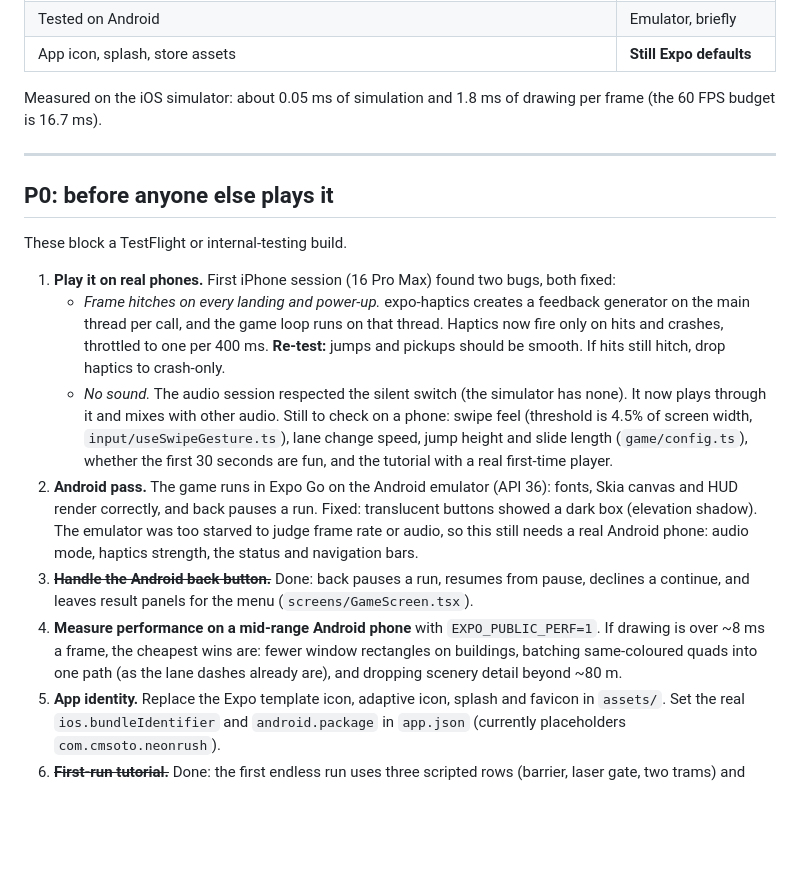
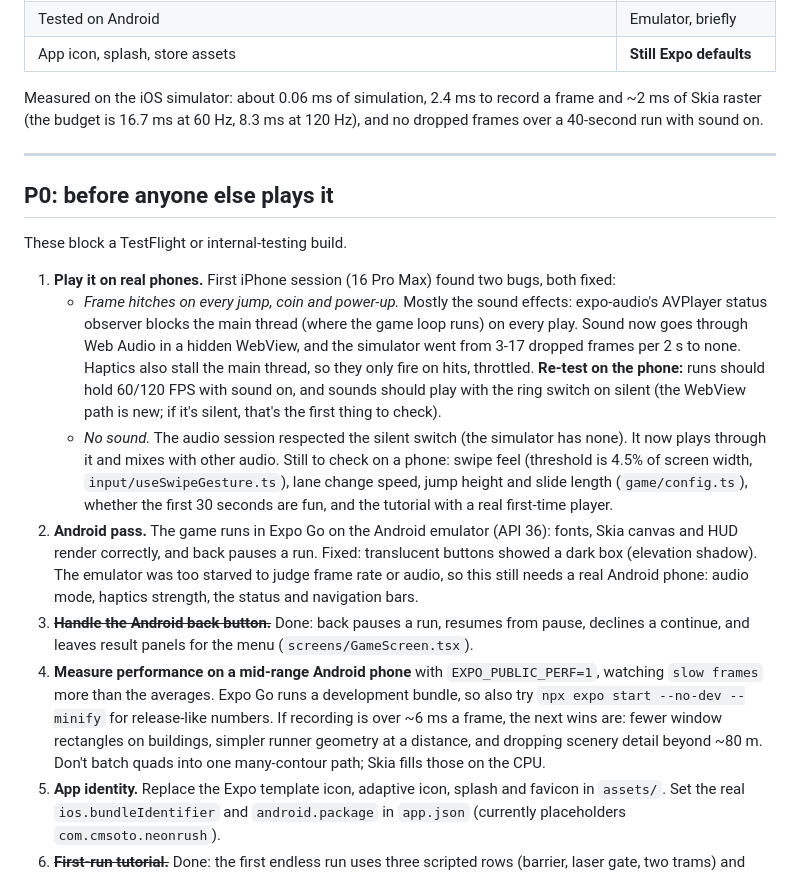
Before and after one commit to CMSOTO2/neon-rush, a Markdown page: ROADMAP.md, the part around the change. Drawn GitHub-style; blank space fills up the shorter version.

```diff
--- a/ROADMAP.md
+++ b/ROADMAP.md
@@ -26,7 +26,7 @@ All four build milestones from the brief are in place, plus a level campaign:
 | Tested on Android                                                                                                     | Emulator, briefly       |
 | App icon, splash, store assets                                                                                        | **Still Expo defaults** |
 
-Measured on the iOS simulator: about 0.05 ms of simulation and 1.8 ms of drawing per frame (the 60 FPS budget is 16.7 ms).
+Measured on the iOS simulator: about 0.06 ms of simulation, 2.4 ms to record a frame and ~2 ms of Skia raster (the budget is 16.7 ms at 60 Hz, 8.3 ms at 120 Hz), and no dropped frames over a 40-second run with sound on.
 
 ---
 
@@ -35,12 +35,12 @@ Measured on the iOS simulator: about 0.05 ms of simulation and 1.8 ms of drawing
 These block a TestFlight or internal-testing build.
 
 1. **Play it on real phones.** First iPhone session (16 Pro Max) found two bugs, both fixed:
-   - _Frame hitches on every landing and power-up._ expo-haptics creates a feedback generator on the main thread per call, and the game loop runs on that thread. Haptics now fire only on hits and crashes, throttled to one per 400 ms. **Re-test:** jumps and pickups should be smooth. If hits still hitch, drop haptics to crash-only.
+   - _Frame hitches on every jump, coin and power-up._ Mostly the sound effects: expo-audio's AVPlayer status observer blocks the main thread (where the game loop runs) on every play. Sound now goes through Web Audio in a hidden WebView, and the simulator went from 3-17 dropped frames per 2 s to none. Haptics also stall the main thread, so they only fire on hits, throttled. **Re-test on the phone:** runs should hold 60/120 FPS with sound on, and sounds should play with the ring switch on silent (the WebView path is new; if it's silent, that's the first thing to check).
    - _No sound._ The audio session respected the silent switch (the simulator has none). It now plays through it and mixes with other audio.
      Still to check on a phone: swipe feel (threshold is 4.5% of screen width, `input/useSwipeGesture.ts`), lane change speed, jump height and slide length (`game/config.ts`), whether the first 30 seconds are fun, and the tutorial with a real first-time player.
 2. **Android pass.** The game runs in Expo Go on the Android emulator (API 36): fonts, Skia canvas and HUD render correctly, and back pauses a run. Fixed: translucent buttons showed a dark box (elevation shadow). The emulator was too starved to judge frame rate or audio, so this still needs a real Android phone: audio mode, haptics strength, the status and navigation bars.
 3. ~~**Handle the Android back button.**~~ Done: back pauses a run, resumes from pause, declines a continue, and leaves result panels for the menu (`screens/GameScreen.tsx`).
-4. **Measure performance on a mid-range Android phone** with `EXPO_PUBLIC_PERF=1`. If drawing is over ~8 ms a frame, the cheapest wins are: fewer window rectangles on buildings, batching same-coloured quads into one path (as the lane dashes already are), and dropping scenery detail beyond ~80 m.
+4. **Measure performance on a mid-range Android phone** with `EXPO_PUBLIC_PERF=1`, watching `slow frames` more than the averages. Expo Go runs a development bundle, so also try `npx expo start --no-dev --minify` for release-like numbers. If recording is over ~6 ms a frame, the next wins are: fewer window rectangles on buildings, simpler runner geometry at a distance, and dropping scenery detail beyond ~80 m. Don't batch quads into one many-contour path; Skia fills those on the CPU.
 5. **App identity.** Replace the Expo template icon, adaptive icon, splash and favicon in `assets/`. Set the real `ios.bundleIdentifier` and `android.package` in `app.json` (currently placeholders `com.cmsoto.neonrush`).
 6. ~~**First-run tutorial.**~~ Done: the first endless run uses three scripted rows (barrier, laser gate, two trams) and freezes before each with a swipe hint until the player makes the move (`systems/tutorialSystem.ts`). `tutorialDone` is saved; Settings can replay it. Levels don't run it, so a player who opens Levels first skips the lessons until their first endless run.
 7. **Economy check.** Play 10–15 runs and note coins per run. Upgrade costs (300 → 9,500), cosmetic prices (600–2,500) and the continue cost (150, then 300) should feel reachable. Early levels should unlock something every few runs.
```
Also changed, not shown: AGENTS.md (+4 -0 lines), README.md (+10 -5 lines).
